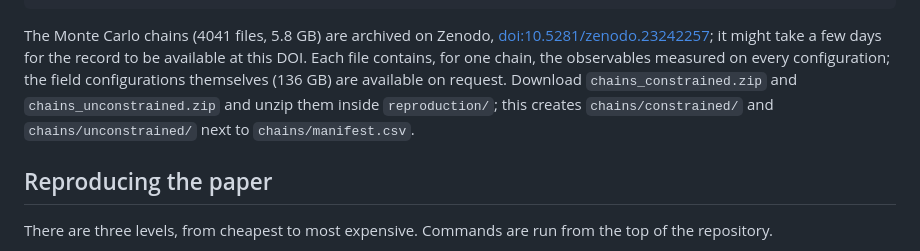
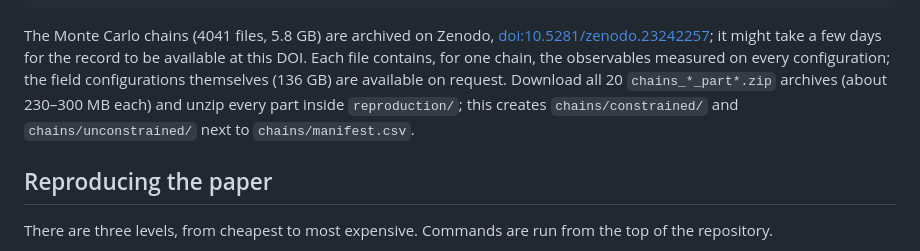
Before and after one commit to caravangelo/lattice-dS, a Markdown page: reproduction/README.md, the part around the change. GitHub-like rendering.

Commit message:
docs: describe smaller Zenodo chain archives

````diff
--- a/reproduction/README.md
+++ b/reproduction/README.md
@@ -20,7 +20,7 @@ chains/manifest.csv  list of the Monte Carlo chains
 figures/             output of the figure scripts
 ```
 
-The Monte Carlo chains (4041 files, 5.8 GB) are archived on Zenodo, [doi:10.5281/zenodo.23242257](https://doi.org/10.5281/zenodo.23242257); it might take a few days for the record to be available at this DOI. Each file contains, for one chain, the observables measured on every configuration; the field configurations themselves (136 GB) are available on request. Download `chains_constrained.zip` and `chains_unconstrained.zip` and unzip them inside `reproduction/`; this creates `chains/constrained/` and `chains/unconstrained/` next to `chains/manifest.csv`.
+The Monte Carlo chains (4041 files, 5.8 GB) are archived on Zenodo, [doi:10.5281/zenodo.23242257](https://doi.org/10.5281/zenodo.23242257); it might take a few days for the record to be available at this DOI. Each file contains, for one chain, the observables measured on every configuration; the field configurations themselves (136 GB) are available on request. Download all 20 `chains_*_part*.zip` archives (about 230–300 MB each) and unzip every part inside `reproduction/`; this creates `chains/constrained/` and `chains/unconstrained/` next to `chains/manifest.csv`.
 
 ## Reproducing the paper
 
````
